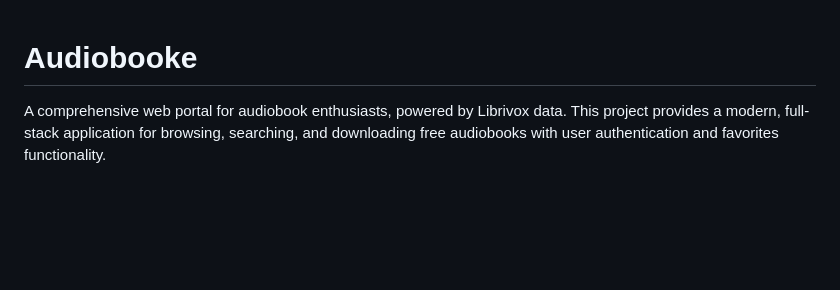
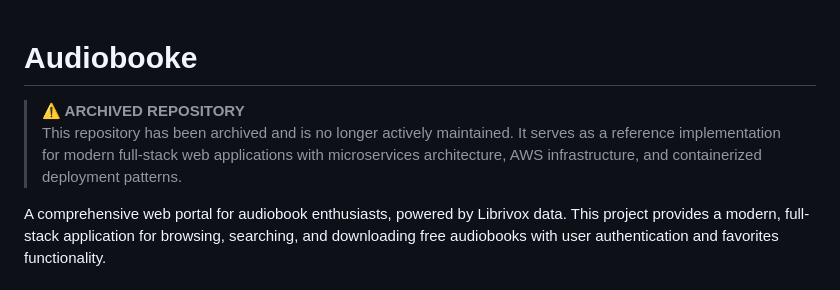
Before and after one commit to Dzhuneyt/audiobooke, a Markdown page: README.md, the part around the change. GitHub-like rendering; blank space fills up the shorter version.

Commit message:
Add archive notice and project description clarification to README
Co-authored-by: jix2mail <jix2mail@gmail.com>

```diff
--- a/README.md
+++ b/README.md
@@ -1,4 +1,7 @@
 # Audiobooke
+
+> **⚠️ ARCHIVED REPOSITORY**
+> This repository has been archived and is no longer actively maintained. It serves as a reference implementation for modern full-stack web applications with microservices architecture, AWS infrastructure, and containerized deployment patterns.
 
 A comprehensive web portal for audiobook enthusiasts, powered by Librivox data. This project provides a modern, full-stack application for browsing, searching, and downloading free audiobooks with user authentication and favorites functionality.
 
```
